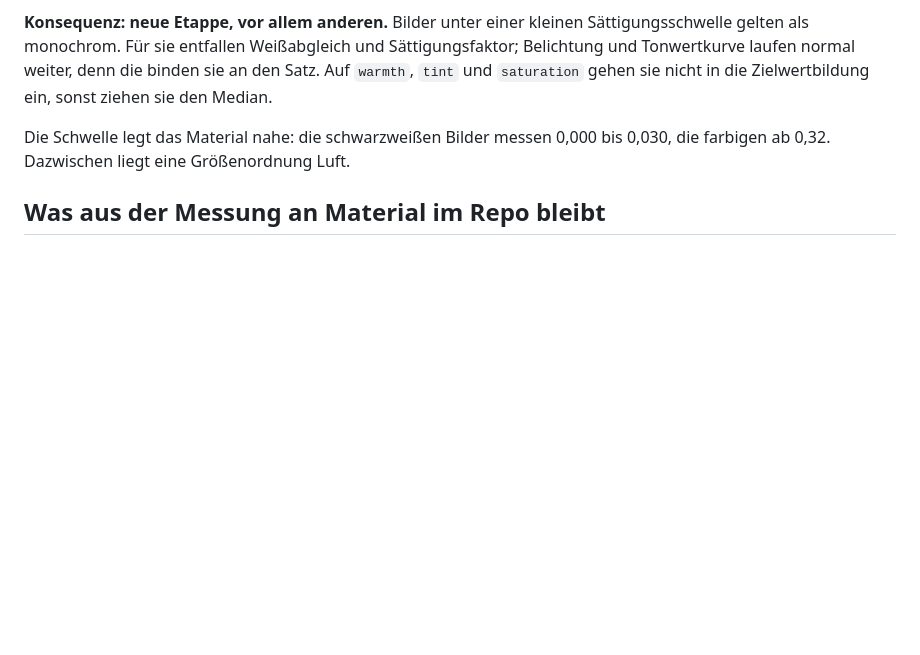
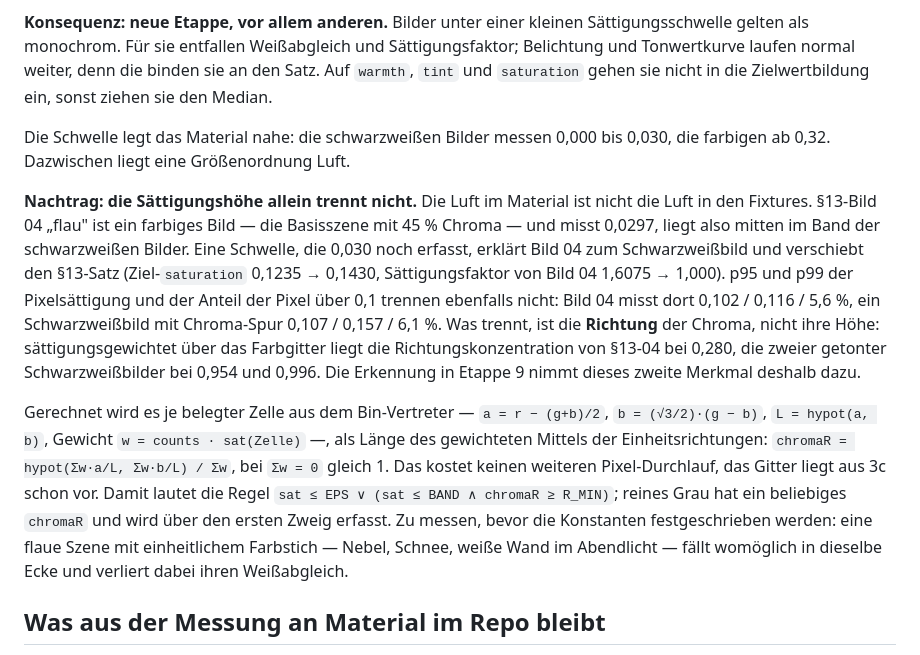
Before and after one commit to ninorouzi-glitch/Photo, a Markdown page: MESSUNG-ausreisser.md, the part around the change. GitHub-like rendering; blank space fills up the shorter version.

```diff
--- a/MESSUNG-ausreisser.md
+++ b/MESSUNG-ausreisser.md
@@ -157,6 +157,30 @@ die Zielwertbildung ein, sonst ziehen sie den Median.
 Die Schwelle legt das Material nahe: die schwarzweißen Bilder messen 0,000 bis
 0,030, die farbigen ab 0,32. Dazwischen liegt eine Größenordnung Luft.
 
+**Nachtrag: die Sättigungshöhe allein trennt nicht.** Die Luft im Material ist
+nicht die Luft in den Fixtures. §13-Bild 04 „flau" ist ein farbiges Bild — die
+Basisszene mit 45 % Chroma — und misst 0,0297, liegt also mitten im Band der
+schwarzweißen Bilder. Eine Schwelle, die 0,030 noch erfasst, erklärt Bild 04
+zum Schwarzweißbild und verschiebt den §13-Satz (Ziel-`saturation` 0,1235 →
+0,1430, Sättigungsfaktor von Bild 04 1,6075 → 1,000). p95 und p99 der
+Pixelsättigung und der Anteil der Pixel über 0,1 trennen ebenfalls nicht: Bild
+04 misst dort 0,102 / 0,116 / 5,6 %, ein Schwarzweißbild mit Chroma-Spur
+0,107 / 0,157 / 6,1 %. Was trennt, ist die **Richtung** der Chroma, nicht ihre
+Höhe: sättigungsgewichtet über das Farbgitter liegt die Richtungskonzentration
+von §13-04 bei 0,280, die zweier getonter Schwarzweißbilder bei 0,954 und
+0,996. Die Erkennung in Etappe 9 nimmt dieses zweite Merkmal deshalb dazu.
+
+Gerechnet wird es je belegter Zelle aus dem Bin-Vertreter — `a = r − (g+b)/2`,
+`b = (√3/2)·(g − b)`, `L = hypot(a, b)`, Gewicht `w = counts · sat(Zelle)` —, als
+Länge des gewichteten Mittels der Einheitsrichtungen: `chromaR = hypot(Σw·a/L,
+Σw·b/L) / Σw`, bei `Σw = 0` gleich 1. Das kostet keinen weiteren
+Pixel-Durchlauf, das Gitter liegt aus 3c schon vor. Damit lautet die Regel
+`sat ≤ EPS ∨ (sat ≤ BAND ∧ chromaR ≥ R_MIN)`; reines Grau hat ein beliebiges
+`chromaR` und wird über den ersten Zweig erfasst. Zu messen, bevor die
+Konstanten festgeschrieben werden: eine flaue Szene mit einheitlichem Farbstich
+— Nebel, Schnee, weiße Wand im Abendlicht — fällt womöglich in dieselbe Ecke und
+verliert dabei ihren Weißabgleich.
+
 ## Was aus der Messung an Material im Repo bleibt
 
 Nichts von diesem Material darf ins Repo — es sind fremde und private Fotos. Was
```
Also changed, not shown: PLAN.md (+40 -6 lines).
